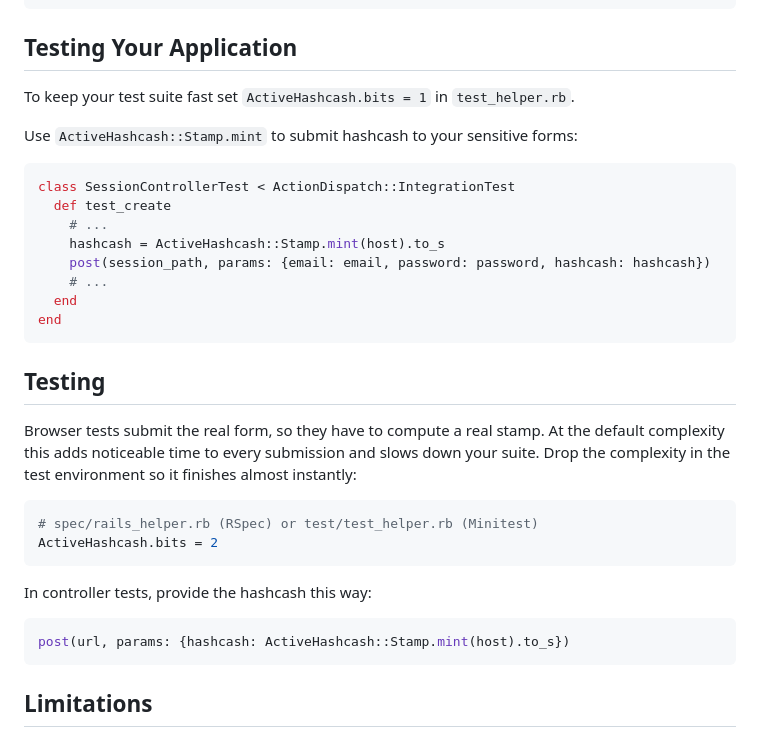
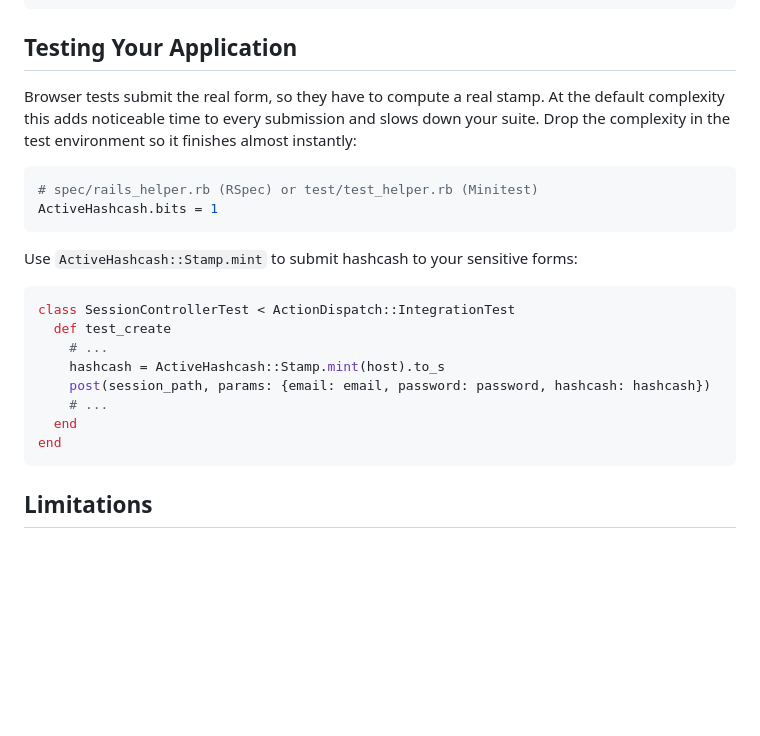
Before and after one commit to BaseSecrete/active_hashcash, a Markdown page: README.md, the part around the change. Drawn GitHub-style; blank space fills up the shorter version.

Commit message:
Improve testing your application section of README

````diff
--- a/README.md
+++ b/README.md
@@ -220,7 +220,12 @@ end
 
 ## Testing Your Application
 
-To keep your test suite fast set `ActiveHashcash.bits = 1` in `test_helper.rb`.
+Browser tests submit the real form, so they have to compute a real stamp. At the default complexity this adds noticeable time to every submission and slows down your suite. Drop the complexity in the test environment so it finishes almost instantly:
+
+```ruby
+# spec/rails_helper.rb (RSpec) or test/test_helper.rb (Minitest)
+ActiveHashcash.bits = 1
+```
 
 Use `ActiveHashcash::Stamp.mint` to submit hashcash to your sensitive forms:
 
@@ -233,21 +238,6 @@ class SessionControllerTest < ActionDispatch::IntegrationTest
     # ...
   end
 end
-```
-
-## Testing
-
-Browser tests submit the real form, so they have to compute a real stamp. At the default complexity this adds noticeable time to every submission and slows down your suite. Drop the complexity in the test environment so it finishes almost instantly:
-
-```ruby
-# spec/rails_helper.rb (RSpec) or test/test_helper.rb (Minitest)
-ActiveHashcash.bits = 2
-```
-
-In controller tests, provide the hashcash this way:
-
-```ruby
-post(url, params: {hashcash: ActiveHashcash::Stamp.mint(host).to_s})
 ```
 
 ## Limitations
````
